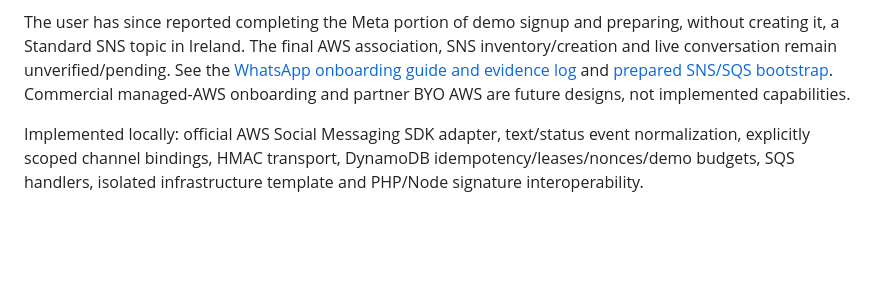
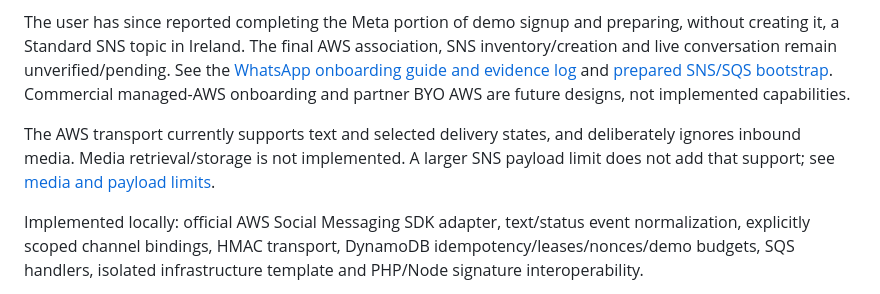
Before and after one commit to screenartsl/aws-engagement-bridge, a Markdown page: README.md, the part around the change. Rendered like a GitHub page; blank space fills up the shorter version.

Commit message:
Document event publishing, SNS payload limits and current text-only media behavior

```diff
--- a/README.md
+++ b/README.md
@@ -10,6 +10,8 @@ Local development location: `/var/www/vhosts/muserelay.com/modules-develop/aws-e
 Following the user's separate authorization, the trusted module loader and PHP release are installed in the existing MuseRelay Core. Runtime state is **disabled, zero authorized organizations, zero AWS channels and five empty Bridge tables**. No AWS resources, real messages or paid model calls were created by this work. See the [post-install verification and exact commits](docs/POST-INSTALL-VERIFICATION.md), [rollback procedure](docs/CORE-ROLLBACK.md) and [module architecture](docs/CORE-EXTENSIONS.md). Earlier phase reports describe their historical state.
 
 The user has since reported completing the Meta portion of demo signup and preparing, without creating it, a Standard SNS topic in Ireland. The final AWS association, SNS inventory/creation and live conversation remain unverified/pending. See the [WhatsApp onboarding guide and evidence log](docs/AWS-WHATSAPP-ONBOARDING.md) and [prepared SNS/SQS bootstrap](deploy/sns-bootstrap/README.md). Commercial managed-AWS onboarding and partner BYO AWS are future designs, not implemented capabilities.
+
+The AWS transport currently supports text and selected delivery states, and deliberately ignores inbound media. Media retrieval/storage is not implemented. A larger SNS payload limit does not add that support; see [media and payload limits](docs/MEDIA-AND-PAYLOAD-LIMITS.md).
 
 Implemented locally: official AWS Social Messaging SDK adapter, text/status event normalization, explicitly scoped channel bindings, HMAC transport, DynamoDB idempotency/leases/nonces/demo budgets, SQS handlers, isolated infrastructure template and PHP/Node signature interoperability.
 
```
Also changed, not shown: docs/AWS-WHATSAPP-ONBOARDING.md (+9 -0 lines), docs/MEDIA-AND-PAYLOAD-LIMITS.md (added, +107 -0 lines).
